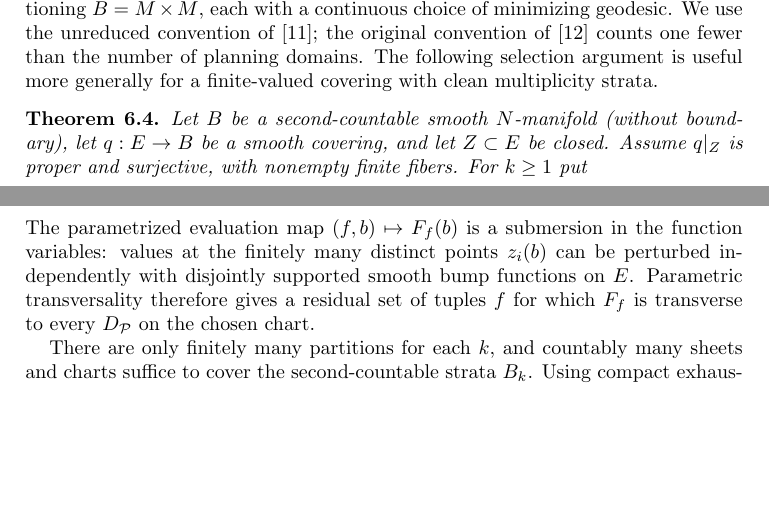
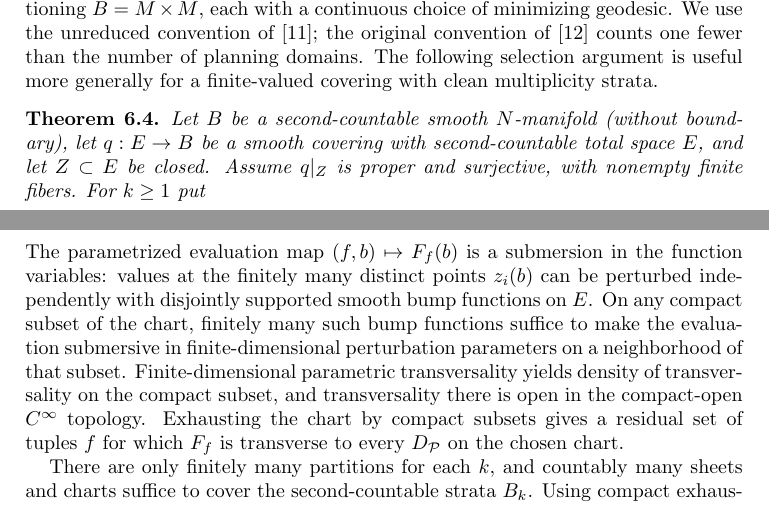
Before and after one commit to FukushiKen2/tcmagnitude, a LaTeX paper (main.tex, which reads 6_generic_metrics_and_geodesic_complexity.tex): two parts of pages 19 and 20 of 27, joined at a grey line, cut so that both start at the same text, the shorter picture padded with empty space. Compiled offline with pdfLaTeX.

Commit message:
Specify second countability and finite-parameter transversality in selection theorem

```diff
--- a/6_generic_metrics_and_geodesic_complexity.tex
+++ b/6_generic_metrics_and_geodesic_complexity.tex
@@ -284,7 +284,8 @@ with clean multiplicity strata.
 \begin{theorem}\label{thm:finite-cover-selection}
 Let $B$ be a second-countable smooth $N$-manifold
 (without boundary), let $q:E\to B$ be a smooth
-covering, and let $Z\subset E$ be closed. Assume
+covering with second-countable total space $E$, and let
+$Z\subset E$ be closed. Assume
 $q|_Z$ is proper and surjective, with nonempty
 finite fibers. For $k\geq1$ put
 \[
@@ -356,9 +357,15 @@ function variables: values at the finitely
 many distinct points $z_i(b)$ can be
 perturbed independently with disjointly
 supported smooth bump functions on $E$.
-Parametric transversality therefore gives
-a residual set of tuples $f$ for which
-$F_f$ is transverse to every
+On any compact subset of the chart, finitely many
+such bump functions suffice to make the evaluation
+submersive in finite-dimensional perturbation parameters
+on a neighborhood of that subset. Finite-dimensional
+parametric transversality yields density of transversality
+on the compact subset, and transversality there is open
+in the compact-open $C^\infty$ topology. Exhausting the
+chart by compact subsets gives a residual set of tuples
+$f$ for which $F_f$ is transverse to every
 $D_{\mathcal P}$ on the chosen chart.
 
 There are only finitely many partitions for
```
